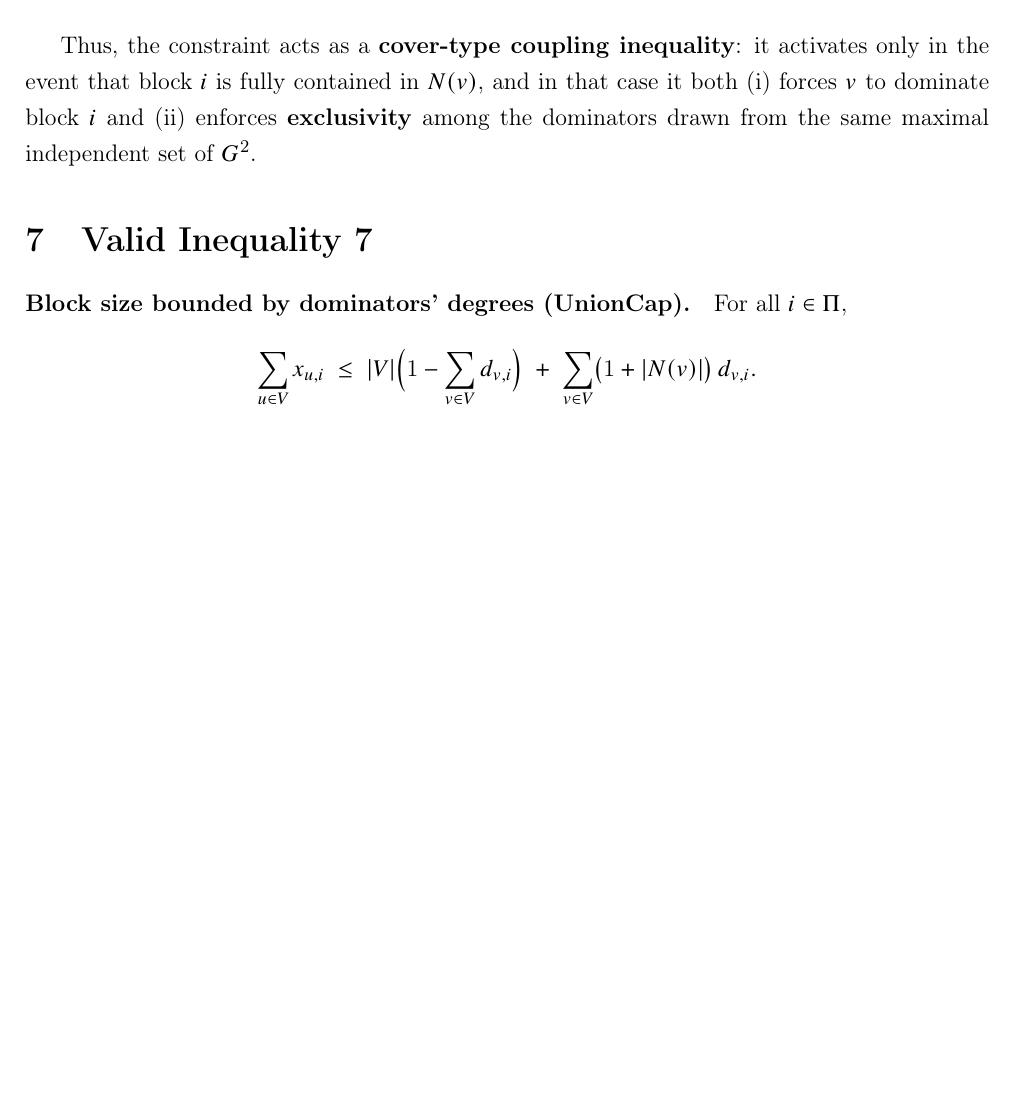
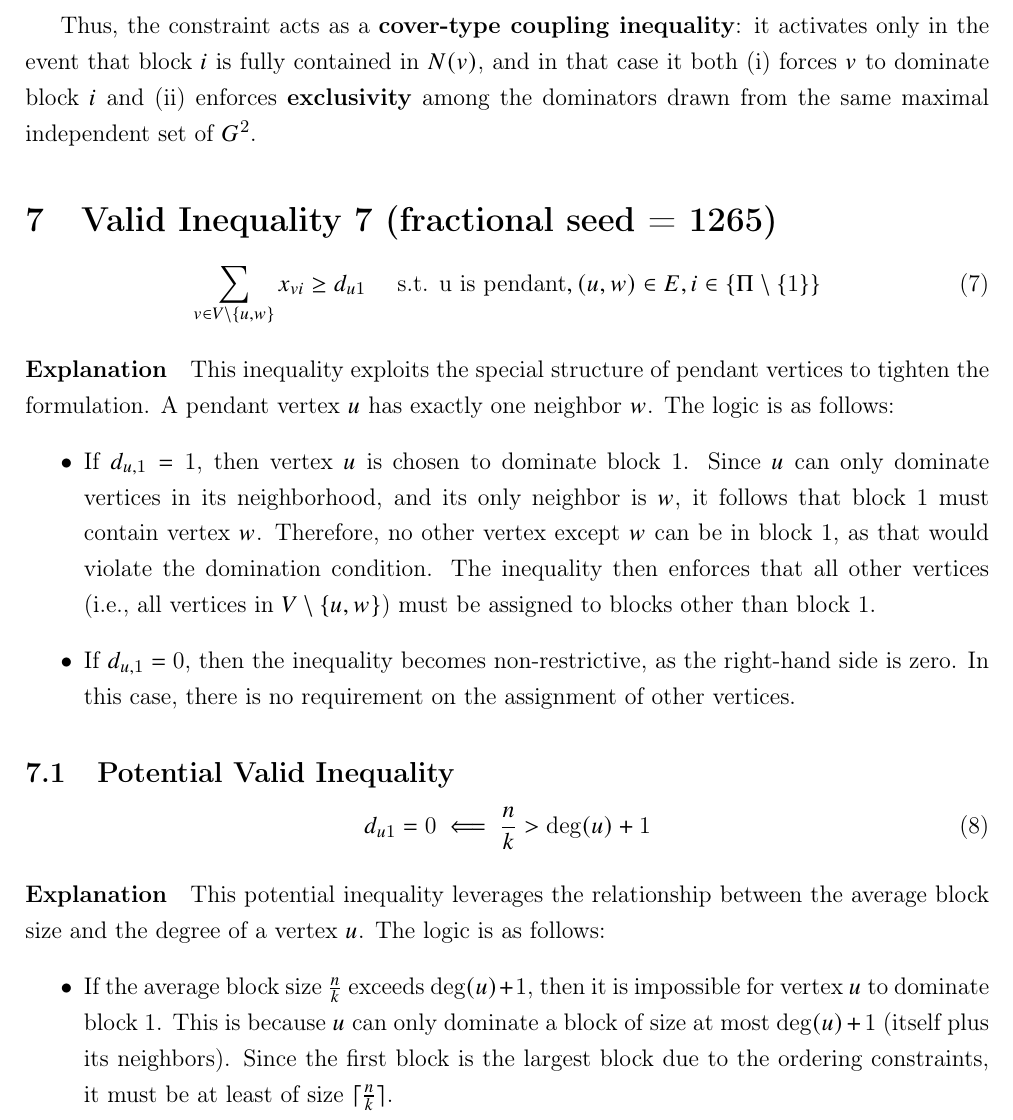
Before and after one commit to Emekk/IE554_Project, a LaTeX document (valid inequalites/valid_inequalities.tex, which reads valid inequalites/body.tex): part of page 5 of 5, cut so that both start at the same text, the shorter picture padded with empty space. Compiled offline with pdfLaTeX.

Commit message:
added new valid inequalities and explanations in the document; updated PDF

```diff
--- a/valid inequalites/body.tex
+++ b/valid inequalites/body.tex
@@ -137,14 +137,24 @@ Thus, the constraint acts as a \textbf{cover-type coupling inequality}: it activ
 
 % -----------------------------------------------------------------
 
-\section{Valid Inequality 7}
+\section{Valid Inequality 7 (fractional seed = 1265)}
+\begin{equation}
+    \sum_{v \in V \setminus \{u,w\}} x_{vi} \geq d_{u1} \quad \text{ s.t. u is pendant}, (u,w) \in E, i \in \{\Pi \setminus \{1\}\}
+\end{equation}
 
-\paragraph{Block size bounded by dominators' degrees (UnionCap).}
-For all $i\in\Pi$,
-\[
-\sum_{u\in V} x_{u,i}
-\;\le\;
-|V|\Bigl(1-\sum_{v\in V} d_{v,i}\Bigr)
-\;+\;
-\sum_{v\in V} \bigl(1+|N(v)|\bigr)\, d_{v,i}.
-\]
+\paragraph{Explanation} This inequality exploits the special structure of pendant vertices to tighten the formulation. A pendant vertex $u$ has exactly one neighbor $w$. The logic is as follows:
+\begin{itemize}
+    \item If $d_{u,1} = 1$, then vertex $u$ is chosen to dominate block $1$. Since $u$ can only dominate vertices in its neighborhood, and its only neighbor is $w$, it follows that block $1$ must contain vertex $w$. Therefore, no other vertex except $w$ can be in block $1$, as that would violate the domination condition. The inequality then enforces that all other vertices (i.e., all vertices in $V \setminus \{u,w\}$) must be assigned to blocks other than block $1$.
+
+    \item If $d_{u,1} = 0$, then the inequality becomes non-restrictive, as the right-hand side is zero. In this case, there is no requirement on the assignment of other vertices.
+\end{itemize}
+
+\subsection{Potential Valid Inequality}
+\begin{equation}
+    d_{u1} = 0 \impliedby \frac{n}{k} > \text{deg}(u) + 1
+\end{equation}
+
+\paragraph{Explanation} This potential inequality leverages the relationship between the average block size and the degree of a vertex $u$. The logic is as follows:
+\begin{itemize}
+    \item If the average block size $\frac{n}{k}$ exceeds $\text{deg}(u) + 1$, then it is impossible for vertex $u$ to dominate block $1$. This is because $u$ can only dominate a block of size at most $\text{deg}(u) + 1$ (itself plus its neighbors). Since the first block is the largest block due to the ordering constraints, it must be at least of size $\lceil \frac{n}{k} \rceil$.
+\end{itemize}
```
Also changed, not shown: valid inequalites/valid_inequalities.pdf.
